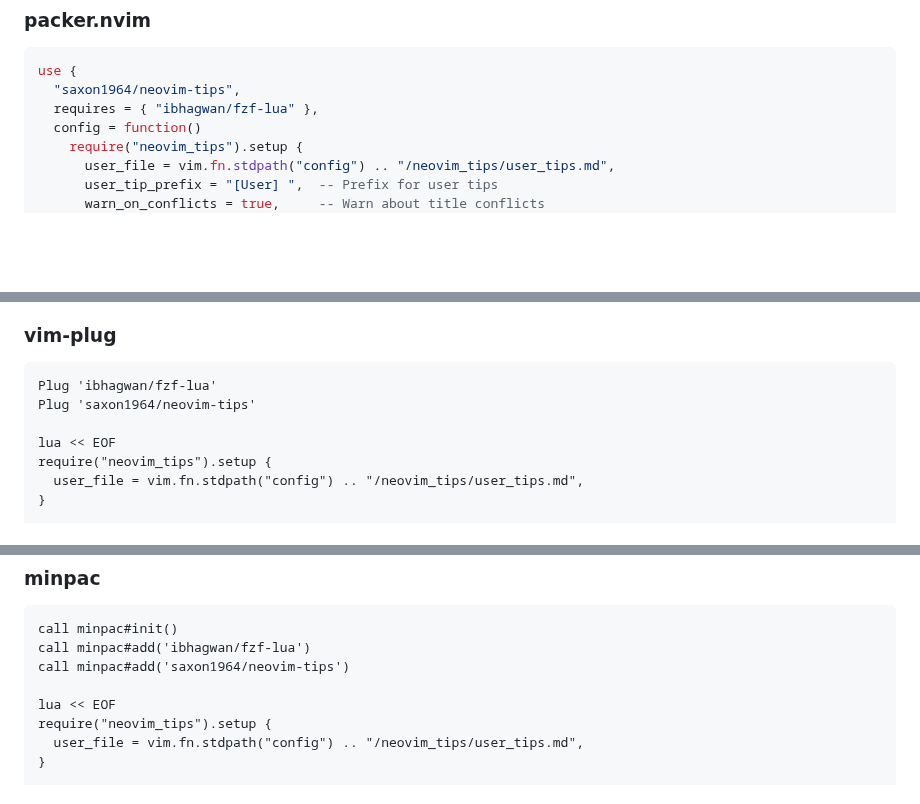
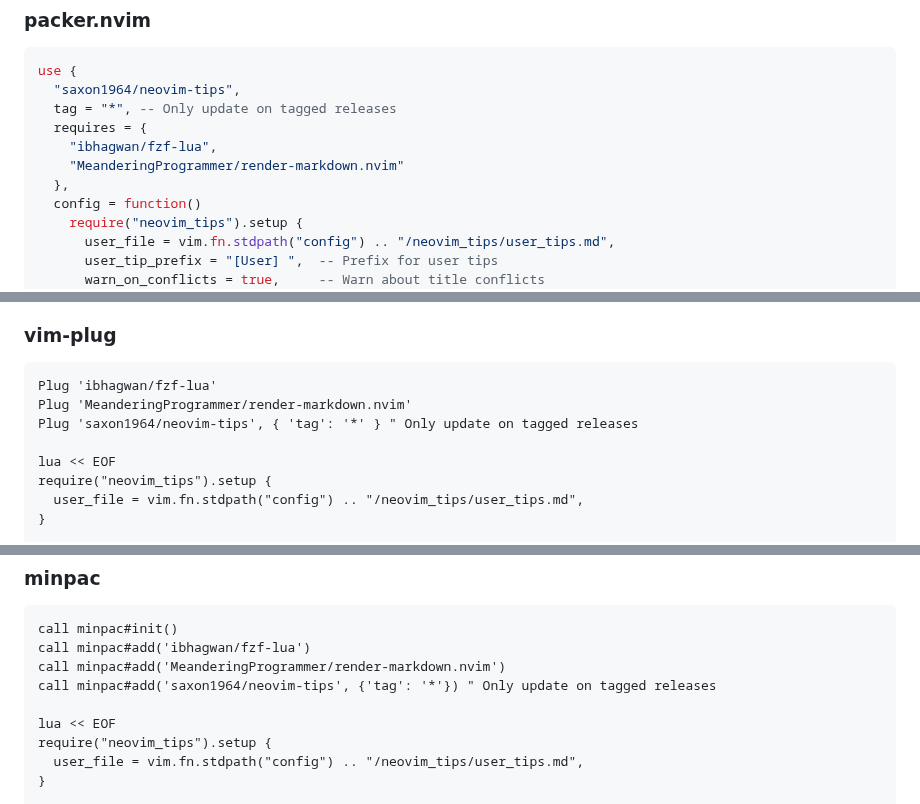
Before and after one commit to saxon1964/neovim-tips, a Markdown page: README.md, 3 parts joined by grey strips. GitHub-like rendering; blank space fills up the shorter version.

Commit message:
Improve documentation for v0.2.0 release

````diff
--- a/README.md
+++ b/README.md
@@ -65,7 +66,11 @@ I have provided a solid initial batch of tips and if you have your favorite one
 ```lua
 use {
   "saxon1964/neovim-tips",
-  requires = { "ibhagwan/fzf-lua" },
+  tag = "*", -- Only update on tagged releases
+  requires = {
+    "ibhagwan/fzf-lua",
+    "MeanderingProgrammer/render-markdown.nvim"
+  },
   config = function()
     require("neovim_tips").setup {
       user_file = vim.fn.stdpath("config") .. "/neovim_tips/user_tips.md",
@@ -86,7 +91,8 @@ use {
 
 ```vim
 Plug 'ibhagwan/fzf-lua'
-Plug 'saxon1964/neovim-tips'
+Plug 'MeanderingProgrammer/render-markdown.nvim'
+Plug 'saxon1964/neovim-tips', { 'tag': '*' } " Only update on tagged releases
 
 lua << EOF
 require("neovim_tips").setup {
@@ -105,7 +111,8 @@ EOF
 ```vim
 call minpac#init()
 call minpac#add('ibhagwan/fzf-lua')
-call minpac#add('saxon1964/neovim-tips')
+call minpac#add('MeanderingProgrammer/render-markdown.nvim')
+call minpac#add('saxon1964/neovim-tips', {'tag': '*'}) " Only update on tagged releases
 
 lua << EOF
 require("neovim_tips").setup {
````
Also changed, not shown: other parts of README.md (+3 -1 lines).
